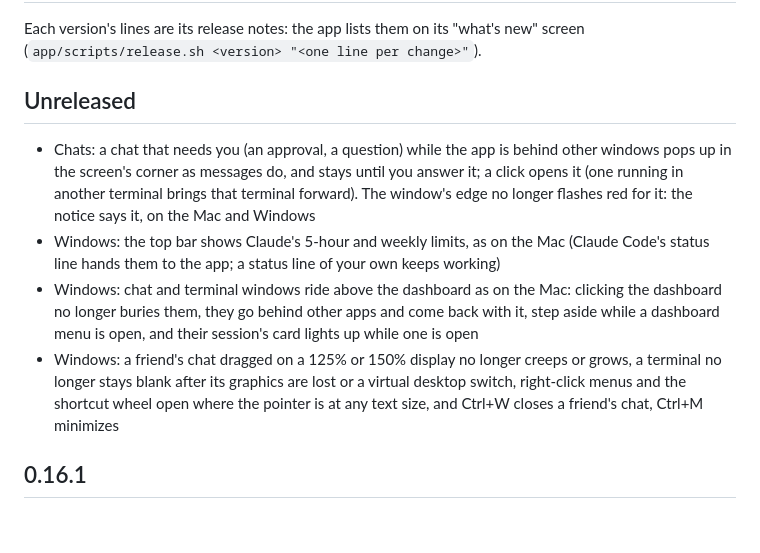
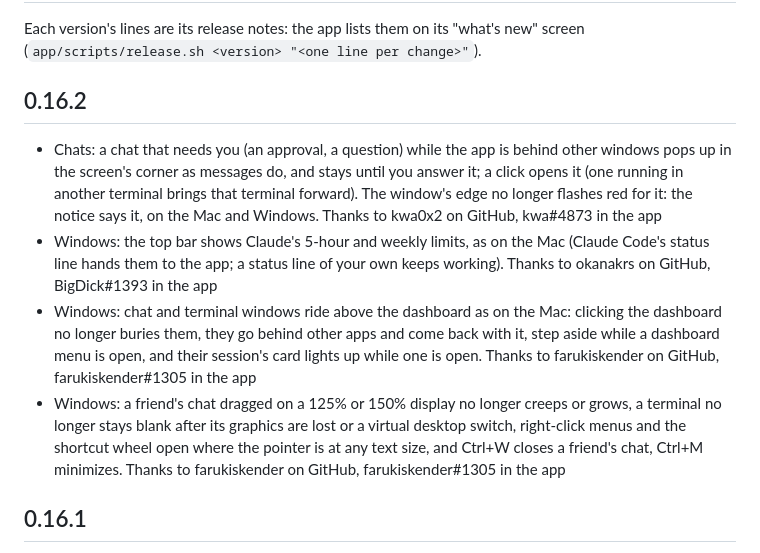
Before and after one commit to atalaykarahan/atalay-terminal, a Markdown page: CHANGELOG.md, the part around the change. GitHub-like rendering; blank space fills up the shorter version.

Commit message:
CHANGELOG: 0.16.2

```diff
--- a/CHANGELOG.md
+++ b/CHANGELOG.md
@@ -3,12 +3,12 @@
 Each version's lines are its release notes: the app lists them on its "what's new" screen
 (`app/scripts/release.sh <version> "<one line per change>"`).
 
-## Unreleased
+## 0.16.2
 
-- Chats: a chat that needs you (an approval, a question) while the app is behind other windows pops up in the screen's corner as messages do, and stays until you answer it; a click opens it (one running in another terminal brings that terminal forward). The window's edge no longer flashes red for it: the notice says it, on the Mac and Windows
-- Windows: the top bar shows Claude's 5-hour and weekly limits, as on the Mac (Claude Code's status line hands them to the app; a status line of your own keeps working)
-- Windows: chat and terminal windows ride above the dashboard as on the Mac: clicking the dashboard no longer buries them, they go behind other apps and come back with it, step aside while a dashboard menu is open, and their session's card lights up while one is open
-- Windows: a friend's chat dragged on a 125% or 150% display no longer creeps or grows, a terminal no longer stays blank after its graphics are lost or a virtual desktop switch, right-click menus and the shortcut wheel open where the pointer is at any text size, and Ctrl+W closes a friend's chat, Ctrl+M minimizes
+- Chats: a chat that needs you (an approval, a question) while the app is behind other windows pops up in the screen's corner as messages do, and stays until you answer it; a click opens it (one running in another terminal brings that terminal forward). The window's edge no longer flashes red for it: the notice says it, on the Mac and Windows. Thanks to kwa0x2 on GitHub, kwa#4873 in the app
+- Windows: the top bar shows Claude's 5-hour and weekly limits, as on the Mac (Claude Code's status line hands them to the app; a status line of your own keeps working). Thanks to okanakrs on GitHub, BigDick#1393 in the app
+- Windows: chat and terminal windows ride above the dashboard as on the Mac: clicking the dashboard no longer buries them, they go behind other apps and come back with it, step aside while a dashboard menu is open, and their session's card lights up while one is open. Thanks to farukiskender on GitHub, farukiskender#1305 in the app
+- Windows: a friend's chat dragged on a 125% or 150% display no longer creeps or grows, a terminal no longer stays blank after its graphics are lost or a virtual desktop switch, right-click menus and the shortcut wheel open where the pointer is at any text size, and Ctrl+W closes a friend's chat, Ctrl+M minimizes. Thanks to farukiskender on GitHub, farukiskender#1305 in the app
 
 ## 0.16.1
 
```
